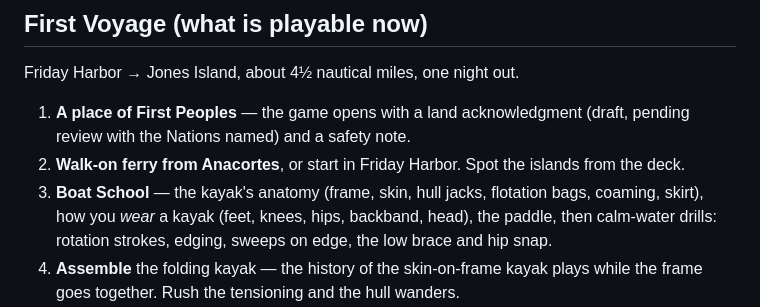
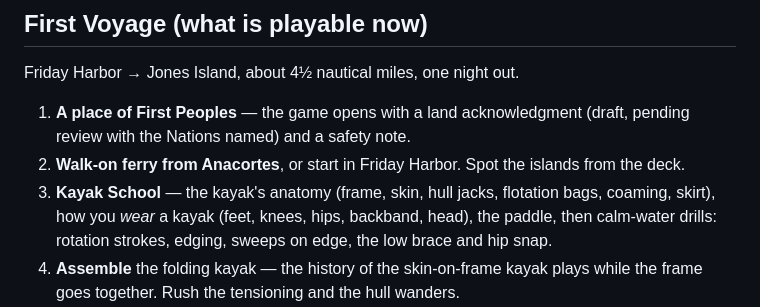
Before and after one commit to twknab/salish-sea-expeditions, a Markdown page: README.md, the part around one of its changes. Rendered like a GitHub page.

Commit message:
README: Boat School is now Kayak School
Co-Authored-By: Claude Fable 5.1 <noreply@anthropic.com>
Claude-Session: https://claude.ai/code/session_012pnZHEZ1nKNhR1ekswgXzX

```diff
--- a/README.md
+++ b/README.md
@@ -26,7 +26,7 @@ Friday Harbor → Jones Island, about 4½ nautical miles, one night out.
 1. **A place of First Peoples** — the game opens with a land acknowledgment (draft, pending review
    with the Nations named) and a safety note.
 2. **Walk-on ferry from Anacortes**, or start in Friday Harbor. Spot the islands from the deck.
-3. **Boat School** — the kayak's anatomy (frame, skin, hull jacks, flotation bags, coaming, skirt),
+3. **Kayak School** — the kayak's anatomy (frame, skin, hull jacks, flotation bags, coaming, skirt),
    how you *wear* a kayak (feet, knees, hips, backband, head), the paddle, then calm-water drills:
    rotation strokes, edging, sweeps on edge, the low brace and hip snap.
 4. **Assemble** the folding kayak — the history of the skin-on-frame kayak plays while the frame
```
Also changed, not shown: other parts of README.md (+1 -1 lines).
